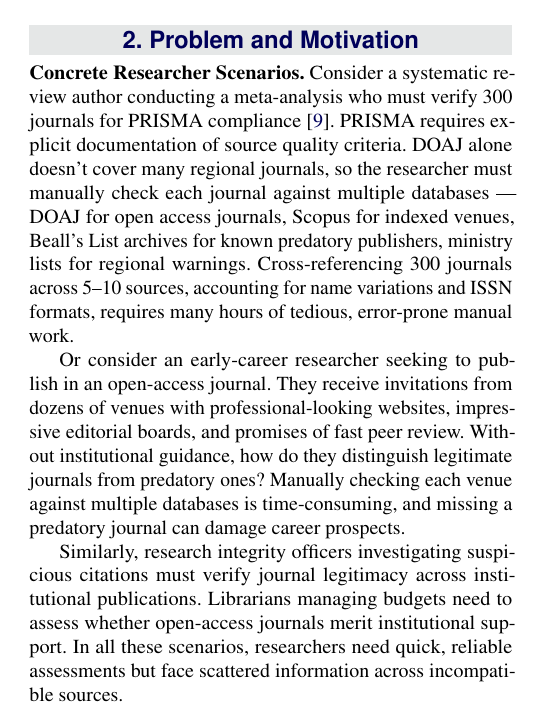
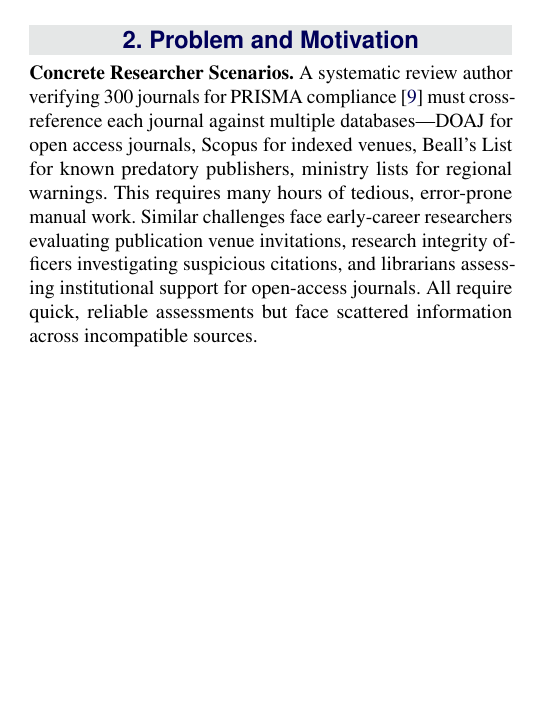
Before and after one commit to sustainet-guardian/aletheia-probe, a LaTeX document (docs/arxiv-tool-description/AletheiaProbe-short.tex): part of one column of page 2 of 8, cut so that both start at the same text, the shorter picture padded with empty space. Compiled offline with pdfLaTeX.

Commit message:
docs: condense redundant examples in problem motivation section

```diff
--- a/docs/arxiv-tool-description/AletheiaProbe-short.tex
+++ b/docs/arxiv-tool-description/AletheiaProbe-short.tex
@@ -151,31 +151,16 @@ processing.
 
 \section{Problem and Motivation}
 
-\textbf{Concrete Researcher Scenarios.} Consider a systematic review
-author conducting a meta-analysis who must verify 300 journals for
-PRISMA compliance~\cite{page2021prisma}. PRISMA requires explicit
-documentation of source quality criteria. DOAJ alone doesn't cover
-many regional journals, so the researcher must manually check each
-journal against multiple databases --- DOAJ for open access journals,
-Scopus for indexed venues, Beall's List archives for known predatory
-publishers, ministry lists for regional warnings. Cross-referencing
-300 journals across 5--10 sources, accounting for name variations and
-ISSN formats, requires many hours of tedious, error-prone
-manual work.
-
-Or consider an early-career researcher seeking to publish in an
-open-access journal. They receive invitations from dozens of venues
-with professional-looking websites, impressive editorial boards, and
-promises of fast peer review. Without institutional guidance, how do
-they distinguish legitimate journals from predatory ones? Manually
-checking each venue against multiple databases is time-consuming, and
-missing a predatory journal can damage career prospects.
-
-Similarly, research integrity officers investigating suspicious
-citations must verify journal legitimacy across institutional
-publications. Librarians managing budgets need to assess whether
-open-access journals merit institutional support. In all these
-scenarios, researchers need quick, reliable assessments but face
+\textbf{Concrete Researcher Scenarios.} A systematic review author
+verifying 300 journals for PRISMA compliance~\cite{page2021prisma} must
+cross-reference each journal against multiple databases---DOAJ for open
+access journals, Scopus for indexed venues, Beall's List for known
+predatory publishers, ministry lists for regional warnings. This
+requires many hours of tedious, error-prone manual work. Similar
+challenges face early-career researchers evaluating publication venue
+invitations, research integrity officers investigating suspicious
+citations, and librarians assessing institutional support for
+open-access journals. All require quick, reliable assessments but face
 scattered information across incompatible sources.
 
 \textbf{Compounding Factors.} The challenge intensifies due to several
```
